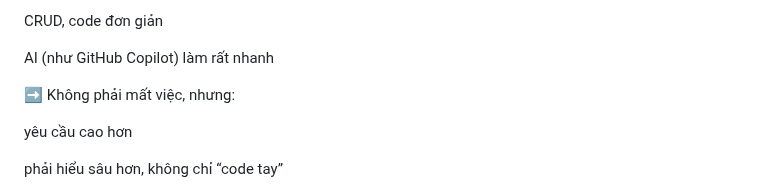
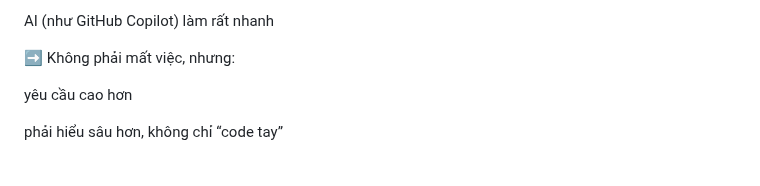
Before and after one commit to haminhthong/Multi-Agent-ESG-Report-Analyst, a Markdown page: README.md, the part around the change. Drawn GitHub-style.

```diff
--- a/README.md
+++ b/README.md
@@ -1,6 +1,5 @@
 
 
-CRUD, code đơn giản
 
 AI (như GitHub Copilot) làm rất nhanh
 
```
